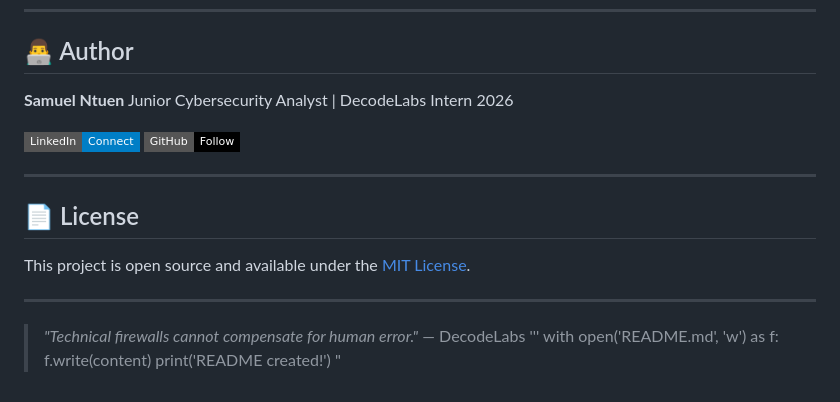
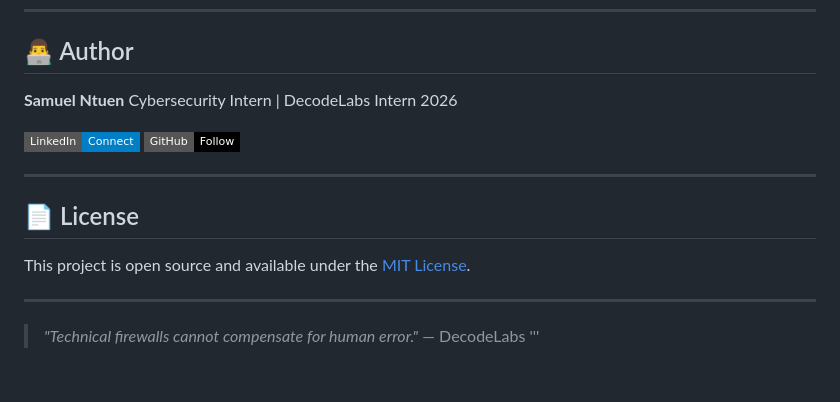
Before and after one commit to Official-Samuel-Ntuen/Phishing-Analyzer, a Markdown page: README.md, the part around the change. Rendered like a GitHub page; badges without logos.

Commit message:
Update author title in README.md
Updated author title from 'Junior Cybersecurity Analyst' to 'Cybersecurity Intern'.

```diff
--- a/README.md
+++ b/README.md
@@ -141,7 +141,7 @@ http://127.0.0.1:5000
 ## 👨‍💻 Author
 
 **Samuel Ntuen**
-Junior Cybersecurity Analyst | DecodeLabs Intern 2026
+Cybersecurity Intern | DecodeLabs Intern 2026
 
 [![LinkedIn](https://img.shields.io/badge/LinkedIn-Connect-blue?style=flat-square&logo=linkedin)](https://linkedin.com/in/yourprofile)
 [![GitHub](https://img.shields.io/badge/GitHub-Follow-black?style=flat-square&logo=github)](https://github.com/Official-Samuel-Ntuen)
@@ -156,7 +156,3 @@ This project is open source and available under the [MIT License](LICENSE).
 
 > *\"Technical firewalls cannot compensate for human error.\"* — DecodeLabs
 '''
-with open('README.md', 'w') as f:
-    f.write(content)
-print('README created!')
-"
```
